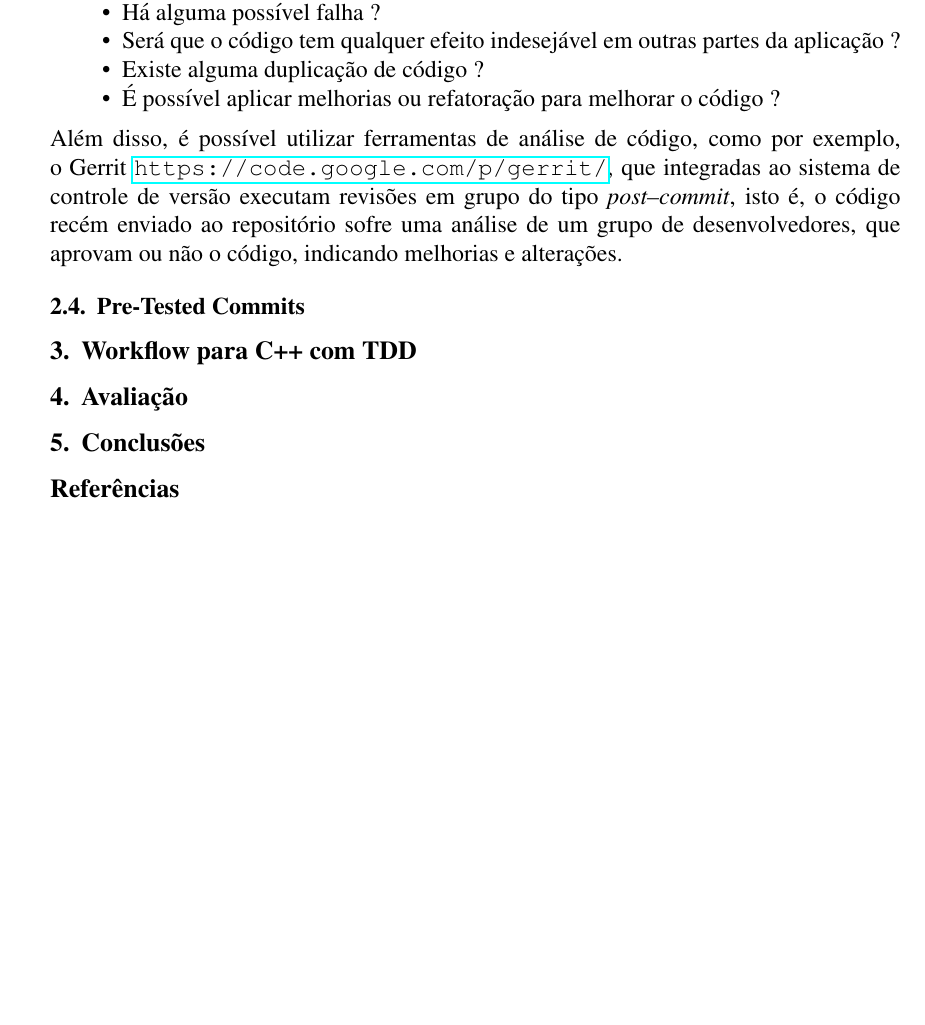
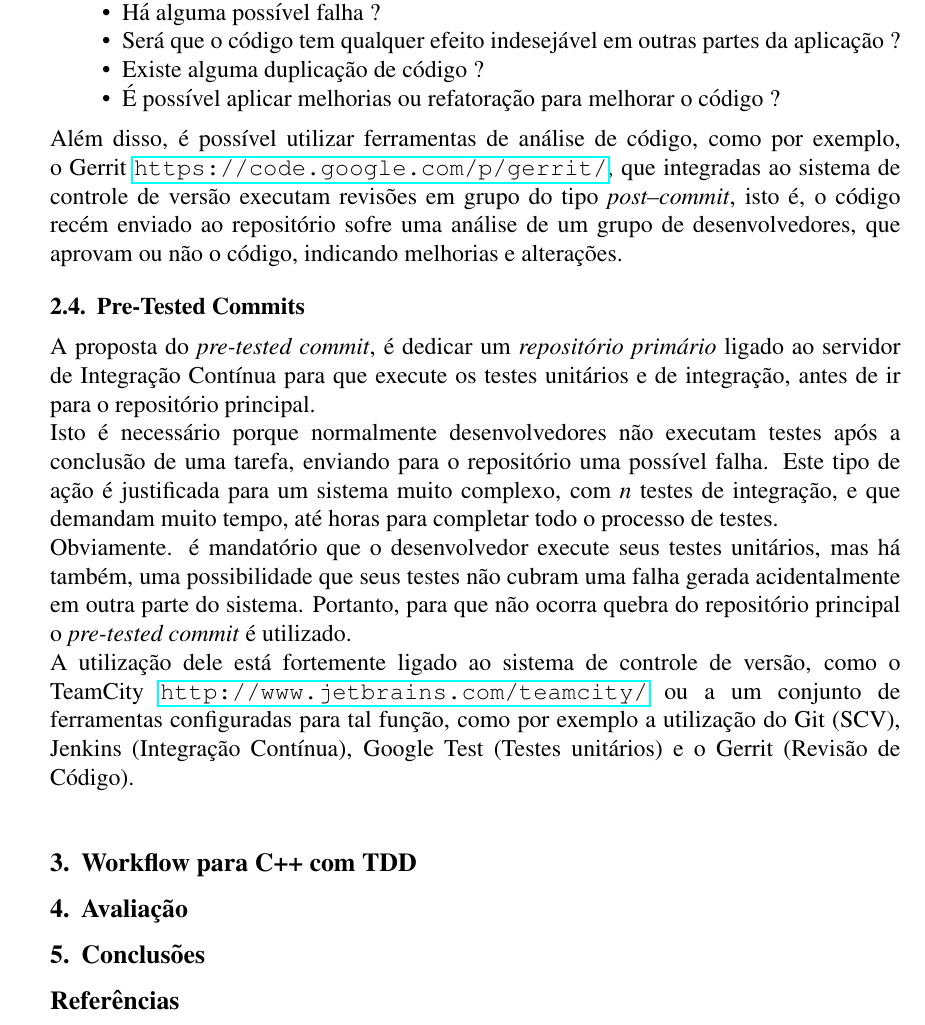
Before and after one commit to heltonmarx/artigo-tdd, a LaTeX paper (documents/sbc-template.tex): part of page 5 of 5, cut so that both start at the same text, the shorter picture padded with empty space. Compiled offline with pdfLaTeX; the source files are stored in an older character set and shown here as Unicode.

Commit message:
inserido um pequeno texto sobre o pre-tested commit

```diff
--- a/documents/sbc-template.tex
+++ b/documents/sbc-template.tex
@@ -284,6 +284,16 @@ indicando melhorias e alterações.
 
 \subsection{Pre-Tested Commits}
 
+A proposta do \textit{pre-tested commit}, é dedicar um \textit{repositório primário} ligado ao
+servidor de Integração Contínua para que execute os testes unitários e de integração, antes de ir para o repositório principal. \\
+Isto é necessário porque normalmente desenvolvedores não executam testes após a conclusão de uma tarefa, enviando para o repositório uma possível falha.
+Este tipo de ação é justificada para um sistema muito complexo, com \textit{n} testes de integração, e que demandam muito tempo, até horas para completar todo o processo de testes.\\
+Obviamente. é mandatório que o desenvolvedor execute seus testes unitários, mas há também, uma
+possibilidade que seus testes não cubram uma falha gerada acidentalmente em outra parte do sistema. Portanto, para que não ocorra quebra do repositório principal o \textit{pre-tested commit} é utilizado.\\
+A utilização dele está fortemente ligado ao sistema
+de controle de versão, como o TeamCity \url{http://www.jetbrains.com/teamcity/} ou a um conjunto de ferramentas configuradas para tal função, como por exemplo a utilização do Git (SCV),
+Jenkins (Integração Contínua), Google Test (Testes unitários) e o Gerrit (Revisão de Código).\\
+
 \section{Workflow para C++ com TDD}
 
 \section{Avaliação}
```
Also changed, not shown: documents/sbc-template.pdf.
